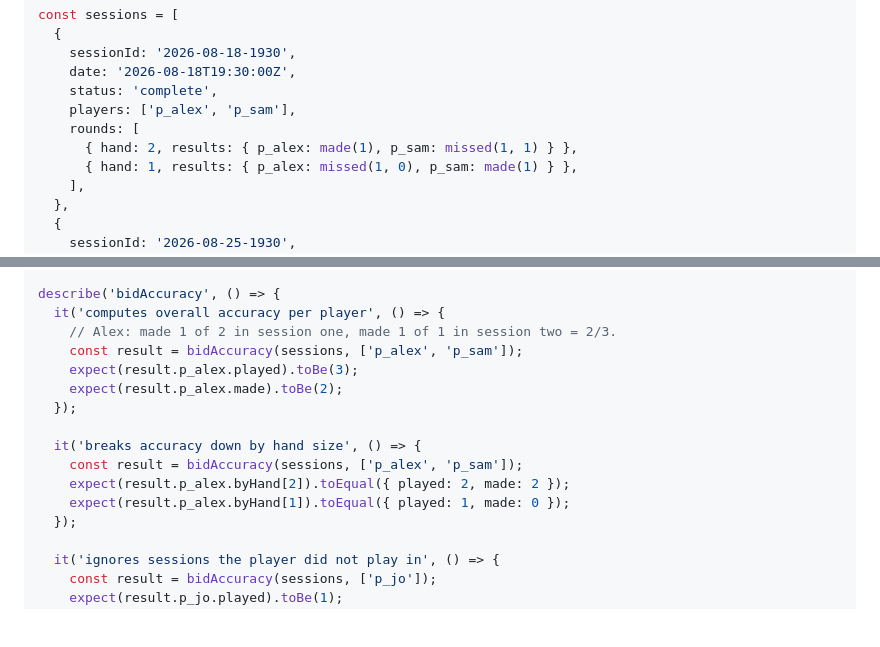
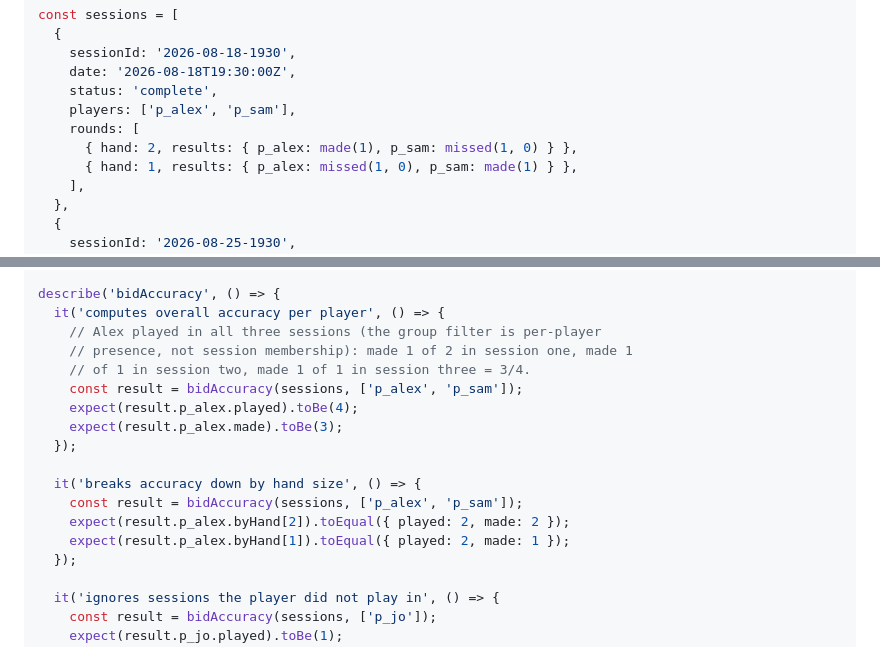
Before and after one commit to RobertBeverton/ContractWhist, a Markdown page: docs/plans/2026-08-25-contract-whist-scorer.md, 2 parts joined by grey strips. Rendered like a GitHub page; blank space fills up the shorter version.

Commit message:
docs: fix self-contradictory test fixture in Task 21's stats.test.js
The plan's own reference test fixture didn't pass against its own
reference implementation -- caught during Task 21's implementation.
missed(1, 1) was self-contradictory (bid===won is by definition a made
contract per roundPoints' own rule, not missed). Fixed to missed(1, 0).
That fix changes p_sam's sameGroupCumulative total, and bidAccuracy's
"overall accuracy" test had stale expected values that only counted
p_alex's two 2-player sessions, missing that bidAccuracy counts by
player presence across ALL sessions, not by group membership -- p_alex
also appears in the fixture's 3-player session. Corrected played/made
from 3/2 to 4/3 and byHand[1] from {1,0} to {2,1}. All arithmetic
independently re-verified by hand during spec review.

```diff
--- a/docs/plans/2026-08-25-contract-whist-scorer.md
+++ b/docs/plans/2026-08-25-contract-whist-scorer.md
@@ -2738,7 +2738,7 @@ const sessions = [
     status: 'complete',
     players: ['p_alex', 'p_sam'],
     rounds: [
-      { hand: 2, results: { p_alex: made(1), p_sam: missed(1, 1) } },
+      { hand: 2, results: { p_alex: made(1), p_sam: missed(1, 0) } },
       { hand: 1, results: { p_alex: missed(1, 0), p_sam: made(1) } },
     ],
   },
@@ -2797,16 +2797,18 @@ describe('sameGroupCumulative', () => {
 
 describe('bidAccuracy', () => {
   it('computes overall accuracy per player', () => {
-    // Alex: made 1 of 2 in session one, made 1 of 1 in session two = 2/3.
+    // Alex played in all three sessions (the group filter is per-player
+    // presence, not session membership): made 1 of 2 in session one, made 1
+    // of 1 in session two, made 1 of 1 in session three = 3/4.
     const result = bidAccuracy(sessions, ['p_alex', 'p_sam']);
-    expect(result.p_alex.played).toBe(3);
-    expect(result.p_alex.made).toBe(2);
+    expect(result.p_alex.played).toBe(4);
+    expect(result.p_alex.made).toBe(3);
   });
 
   it('breaks accuracy down by hand size', () => {
     const result = bidAccuracy(sessions, ['p_alex', 'p_sam']);
     expect(result.p_alex.byHand[2]).toEqual({ played: 2, made: 2 });
-    expect(result.p_alex.byHand[1]).toEqual({ played: 1, made: 0 });
+    expect(result.p_alex.byHand[1]).toEqual({ played: 2, made: 1 });
   });
 
   it('ignores sessions the player did not play in', () => {
```
